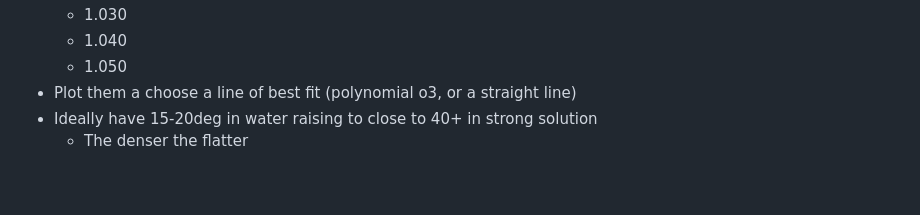
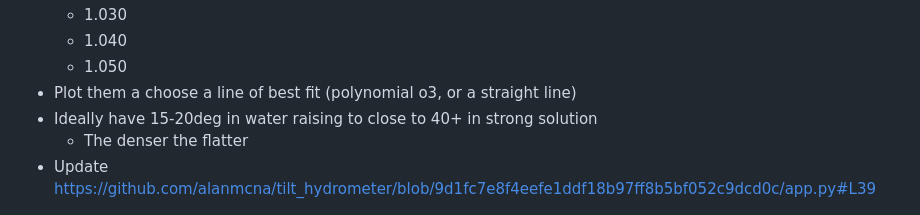
Before and after one commit to alanmcna/tilt_hydrometer, a Markdown page: README.md, the part around the change. GitHub-like rendering; blank space fills up the shorter version.

Commit message:
Adding code reference to calibration

```diff
--- a/README.md
+++ b/README.md
@@ -61,6 +61,6 @@ The base for this test is therefore https://github.com/ghubcoder/micropython-pic
 * Plot them a choose a line of best fit (polynomial o3, or a straight line)
 * Ideally have 15-20deg in water raising to close to 40+ in strong solution
   -  The denser the flatter
-
+* Update https://github.com/alanmcna/tilt_hydrometer/blob/9d1fc7e8f4eefe1ddf18b97ff8b5bf052c9dcd0c/app.py#L39
 
 ![Tilt Hydrometer - calibration](static/tilt_hydrometer_calibration.png)
```
